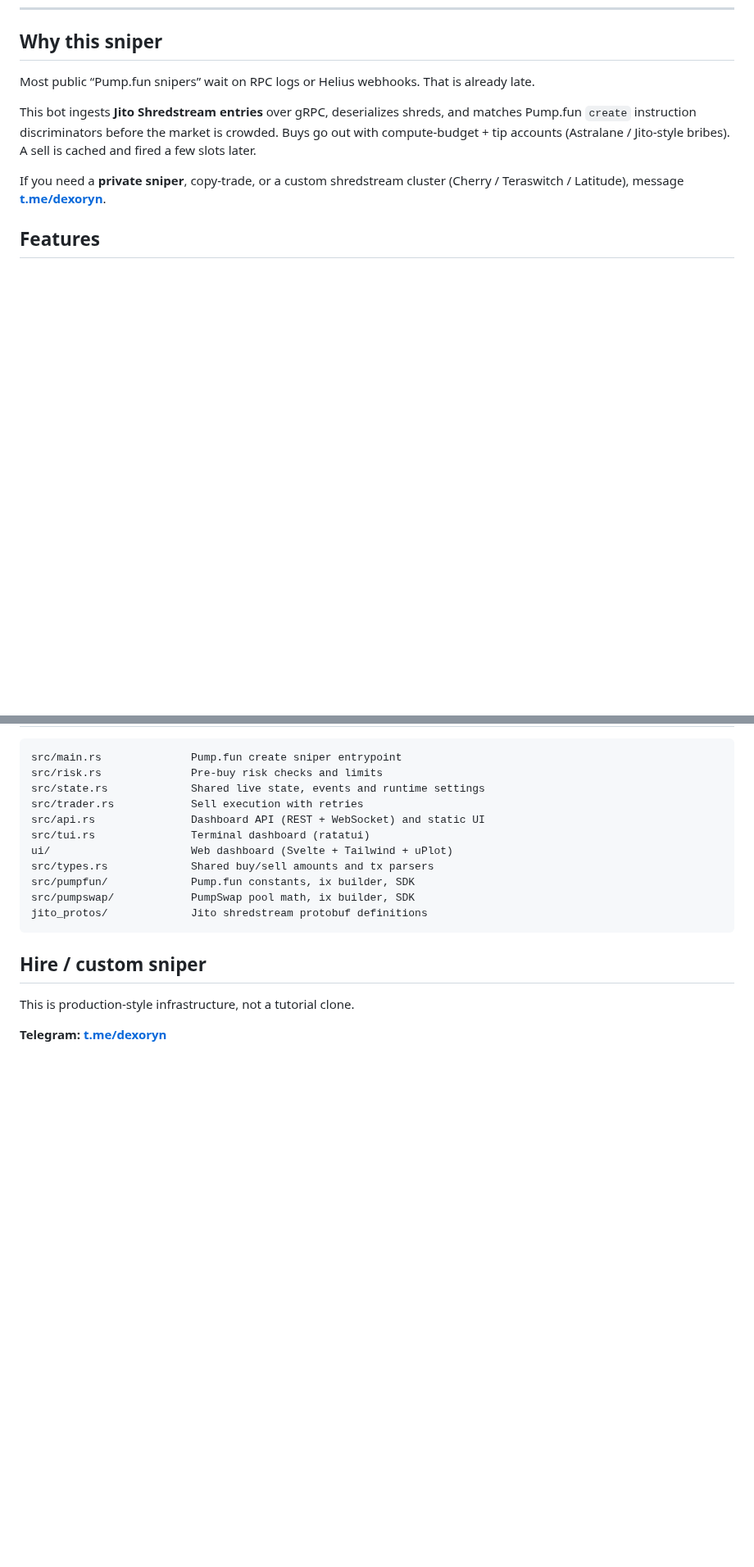
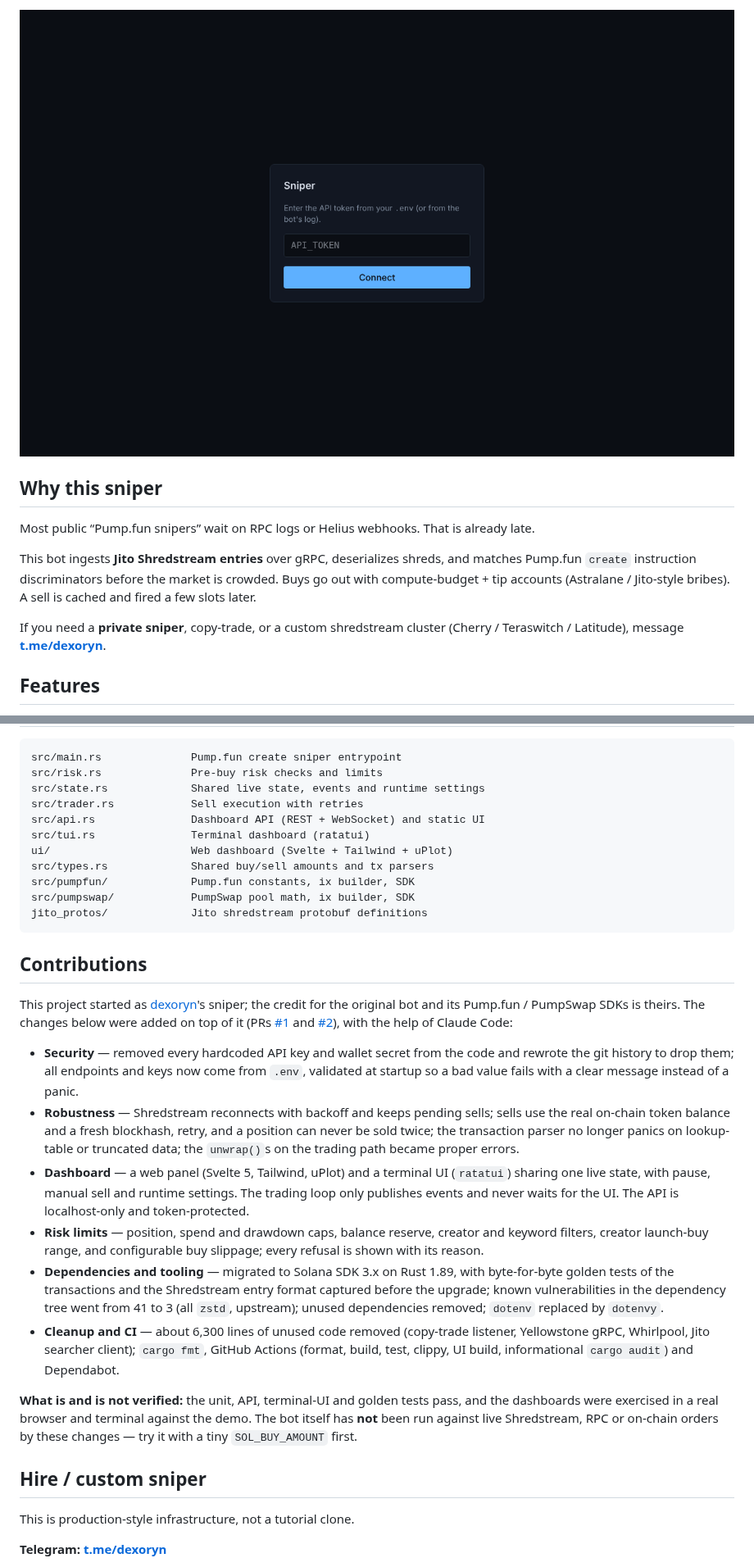
Before and after one commit to stalinesatola/pumpfun-sniper-bot, a Markdown page: README.md, 2 parts joined by grey strips. Shown at 82% size. Drawn GitHub-style; pictures changed too: docs/screenshots/login.png (added); blank space fills up the shorter version.

````diff
--- a/README.md
+++ b/README.md
@@ -14,3 +29,4 @@
+![Login](docs/screenshots/login.png)
 
 ## Why this sniper
 
@@ -163,6 +179,19 @@ src/pumpswap/            PumpSwap pool math, ix builder, SDK
 jito_protos/             Jito shredstream protobuf definitions
 ```
 
+## Contributions
+
+This project started as [dexoryn](https://github.com/dexoryn)'s sniper; the credit for the original bot and its Pump.fun / PumpSwap SDKs is theirs. The changes below were added on top of it (PRs [#1](https://github.com/stalinesatola/pumpfun-sniper-bot/pull/1) and [#2](https://github.com/stalinesatola/pumpfun-sniper-bot/pull/2)), with the help of Claude Code:
+
+- **Security** — removed every hardcoded API key and wallet secret from the code and rewrote the git history to drop them; all endpoints and keys now come from `.env`, validated at startup so a bad value fails with a clear message instead of a panic.
+- **Robustness** — Shredstream reconnects with backoff and keeps pending sells; sells use the real on-chain token balance and a fresh blockhash, retry, and a position can never be sold twice; the transaction parser no longer panics on lookup-table or truncated data; the `unwrap()`s on the trading path became proper errors.
+- **Dashboard** — a web panel (Svelte 5, Tailwind, uPlot) and a terminal UI (`ratatui`) sharing one live state, with pause, manual sell and runtime settings. The trading loop only publishes events and never waits for the UI. The API is localhost-only and token-protected.
+- **Risk limits** — position, spend and drawdown caps, balance reserve, creator and keyword filters, creator launch-buy range, and configurable buy slippage; every refusal is shown with its reason.
+- **Dependencies and tooling** — migrated to Solana SDK 3.x on Rust 1.89, with byte-for-byte golden tests of the transactions and the Shredstream entry format captured before the upgrade; known vulnerabilities in the dependency tree went from 41 to 3 (all `zstd`, upstream); unused dependencies removed; `dotenv` replaced by `dotenvy`.
+- **Cleanup and CI** — about 6,300 lines of unused code removed (copy-trade listener, Yellowstone gRPC, Whirlpool, Jito searcher client); `cargo fmt`, GitHub Actions (format, build, test, clippy, UI build, informational `cargo audit`) and Dependabot.
+
+**What is and is not verified:** the unit, API, terminal-UI and golden tests pass, and the dashboards were exercised in a real browser and terminal against the demo. The bot itself has **not** been run against live Shredstream, RPC or on-chain orders by these changes — try it with a tiny `SOL_BUY_AMOUNT` first.
+
 ## Hire / custom sniper
 
 This is production-style infrastructure, not a tutorial clone.
````
Also changed, not shown: other parts of README.md (+15 -0 lines), docs/screenshots/dashboard.png (added), docs/screenshots/tui.png (added), 2 other files.
